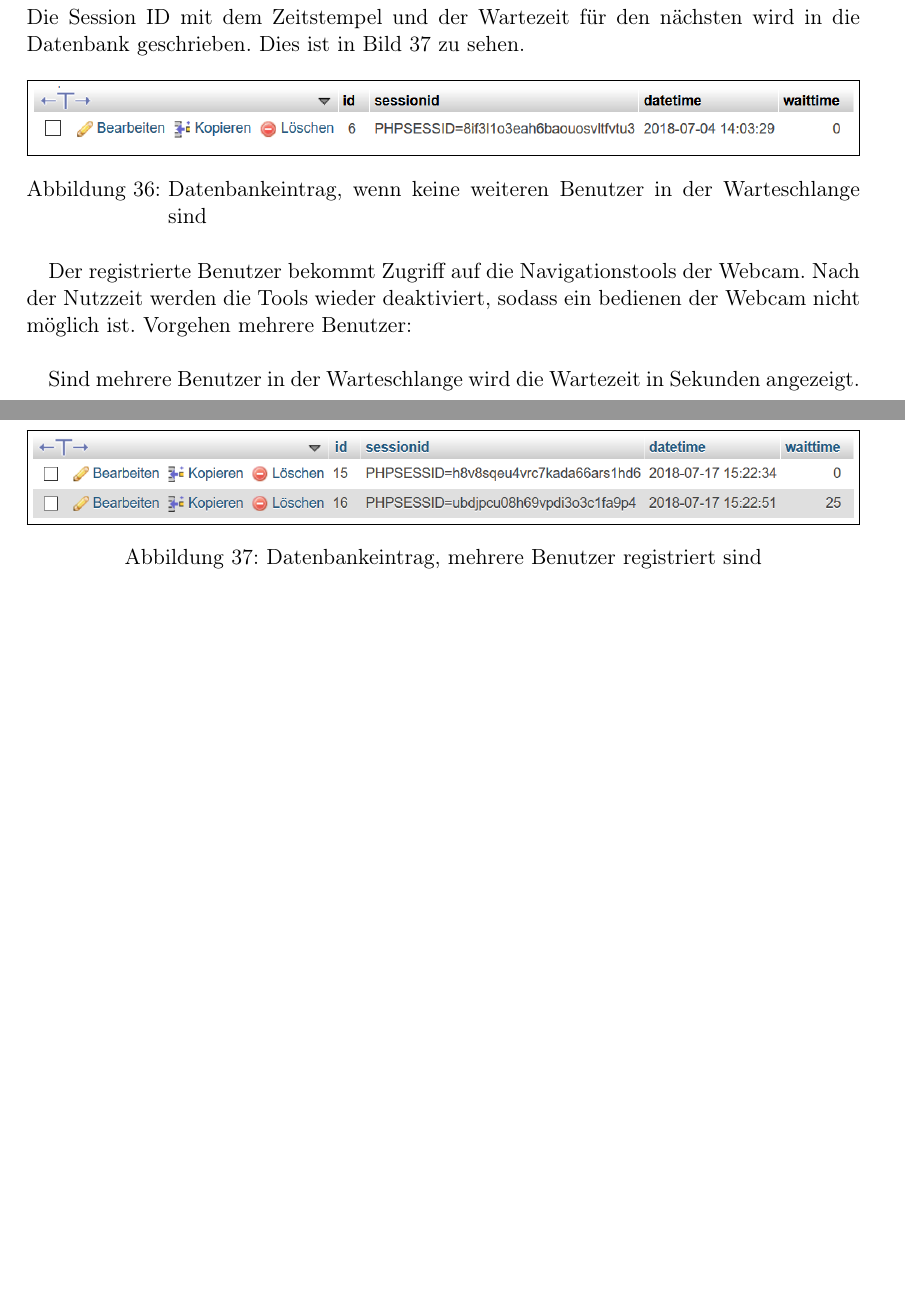
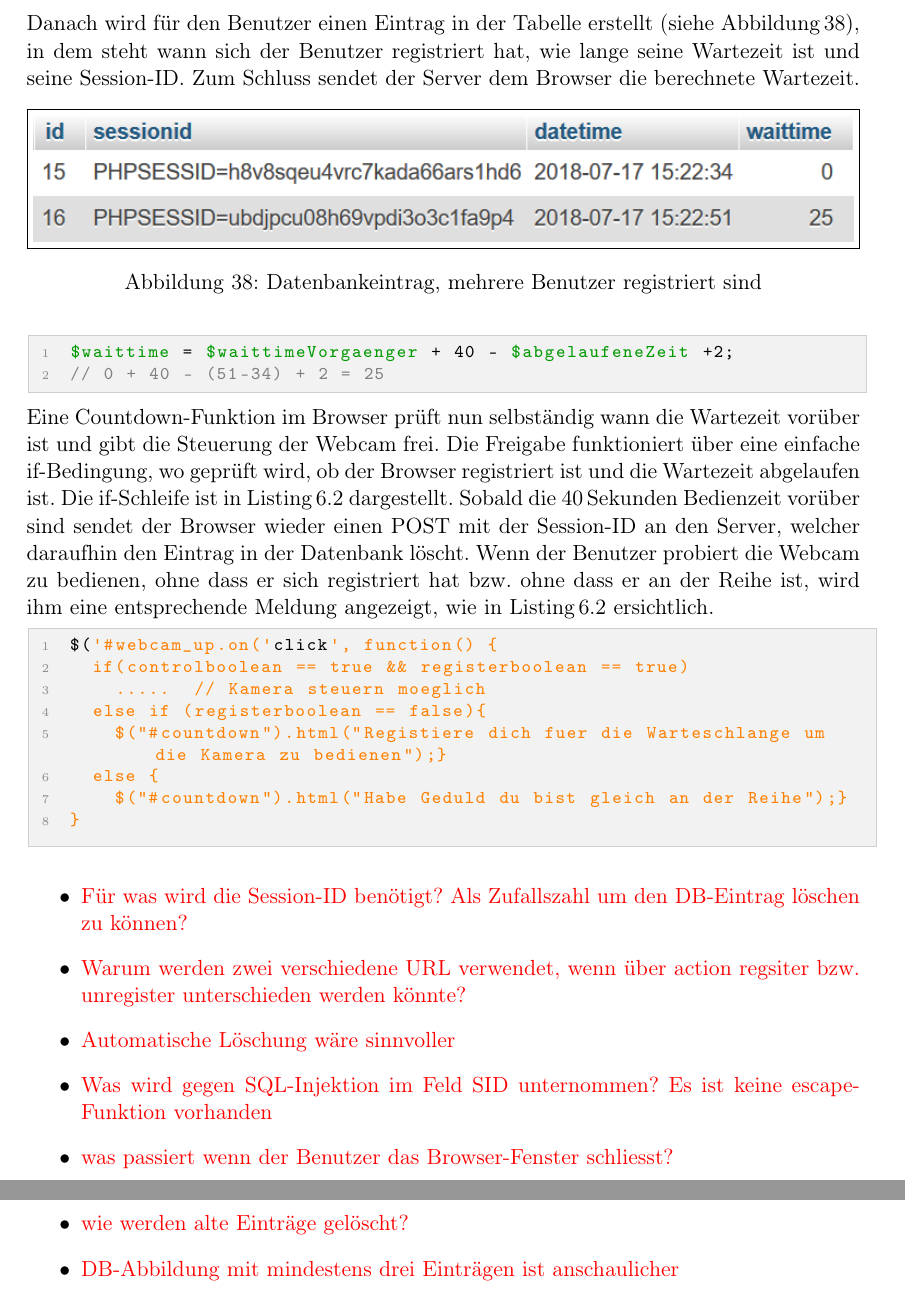
Before and after one commit to LB-NTB/wetterArbon, a LaTeX document (doku/Bericht.tex, which reads doku/webcam.tex): two parts of pages 52 and 53 of 62 before the commit and two parts of pages 54 and 55 of 64 after it, joined at a grey line, cut at the place of the change, the shorter picture padded with empty space. Compiled offline with pdfLaTeX.

```diff
--- a/doku/webcam.tex
+++ b/doku/webcam.tex
@@ -4,15 +10,10 @@
 
-Keine weiteren Benutzer:\\
-Die Session ID mit dem Zeitstempel und der Wartezeit für den nächsten wird in die Datenbank geschrieben. Dies ist in Bild \ref{img:tblqueue} zu sehen.
-\begin{figure}[h!]
-  \fbox{\includegraphics[width=\textwidth-2\fboxsep-2\fboxrule]{img/tblqueue.png}}
+
+\begin{figure}[htbp!]
+  \fbox{\includegraphics[width=\textwidth-2\fboxsep-2\fboxrule]{img/warteschlange.png}}
 	\centering
-	\caption{Datenbankeintrag, wenn keine weiteren Benutzer in der Warteschlange sind}
-	\label{img:tblqueue}
+	\caption{Darstellung der Warteschlange auf der Webseite}
+	\label{img:warteschlange}
 \end{figure}
 
-Der registrierte Benutzer bekommt Zugriff auf die Navigationstools der Webcam. Nach der Nutzzeit werden die Tools wieder deaktiviert, sodass ein bedienen der Webcam nicht möglich ist.
-Vorgehen mehrere Benutzer:\\
 
-Sind mehrere Benutzer in der Warteschlange wird die Wartezeit in Sekunden angezeigt.
-\begin{figure}[h!]
@@ -19,5 +30,45 @@
+	\label{img:warteschlangeprinzip}
+\end{figure}
+
+\noindent
+Danach wird für den Benutzer einen Eintrag in der Tabelle erstellt (siehe Abbildung\,\ref{img:tblqueuemitBenutzer}), in dem steht wann sich der Benutzer registriert hat, wie lange seine Wartezeit ist und seine Session-ID. Zum Schluss sendet der Server dem Browser die berechnete Wartezeit.
+
+\begin{figure}[htbp!]
   \fbox{\includegraphics[width=\textwidth-2\fboxsep-2\fboxrule]{img/tblqueuemitBenutzer.png}}
 	\centering
 	\caption{Datenbankeintrag, mehrere Benutzer registriert sind}
-	\label{img:tblqueue}
+	\label{img:tblqueuemitBenutzer}
 \end{figure}
+
+% Berechnung der Wartezeit
+\begin{lstlisting}[label=lst:wartezeit, language=PHP, style=PHP]
+$waittime = $waittimeVorgaenger + 40 - $abgelaufeneZeit +2;
+// 0 + 40 - (51-34) + 2 = 25
+\end{lstlisting}
+
+
+\noindent
+Eine Countdown-Funktion im Browser prüft nun selbständig wann die Wartezeit vorüber ist und gibt die Steuerung der Webcam frei. Die Freigabe funktioniert über eine einfache if-Bedingung, wo geprüft wird, ob der Browser registriert ist und die Wartezeit abgelaufen ist. Die if-Schleife ist in Listing\,\ref{lst:webcamControl} dargestellt.
+Sobald die 40\,Sekunden Bedienzeit vorüber sind sendet der Browser wieder einen POST mit der Session-ID an den Server, welcher daraufhin den Eintrag in der Datenbank löscht. Wenn der Benutzer probiert die Webcam zu bedienen, ohne dass er sich registriert hat bzw. ohne dass er an der Reihe ist, wird ihm eine entsprechende Meldung angezeigt, wie in Listing\,\ref{lst:webcamControl} ersichtlich.
+
+\begin{lstlisting}[label=lst:webcamControl, language=Python, style=py]
+$('#webcam_up.on('click', function() {
+  if(controlboolean == true && registerboolean == true)
+    .....  // Kamera steuern moeglich
+  else if (registerboolean == false){
+    $("#countdown").html("Registiere dich fuer die Warteschlange um die Kamera zu bedienen");}
+  else {
+    $("#countdown").html("Habe Geduld du bist gleich an der Reihe");}
+}
+\end{lstlisting}
+
+
+\begin{itemize}
+\item \Diskussionspunkt{Für was wird die Session-ID benötigt? Als Zufallszahl um den DB-Eintrag löschen zu können?}
+\item \Diskussionspunkt{Warum werden zwei verschiedene URL verwendet, wenn über action regsiter bzw. unregister unterschieden werden könnte?}
+\item \Diskussionspunkt{Automatische Löschung wäre sinnvoller}
+\item \Diskussionspunkt{Was wird gegen SQL-Injektion im Feld SID unternommen? Es ist keine escape-Funktion vorhanden }
+\item \Diskussionspunkt{was passiert wenn der Benutzer das Browser-Fenster schliesst?}
+\item \Diskussionspunkt{wie werden alte Einträge gelöscht?}
+\item \Diskussionspunkt{DB-Abbildung mit mindestens drei Einträgen ist anschaulicher}
+\end{itemize}
```
Also changed, not shown: doku/app_datasheets.tex (+5 -0 lines), doku/frontend.tex (+0 -2 lines), doku/img/tblqueue.PNG, doku/img/tblqueuemitBenutzer.PNG, doku/img/warteschlange.png (added), doku/img/warteschlangeprinzip.png (added), doku/webcam.tex (20 more changed lines), 1 other file.
